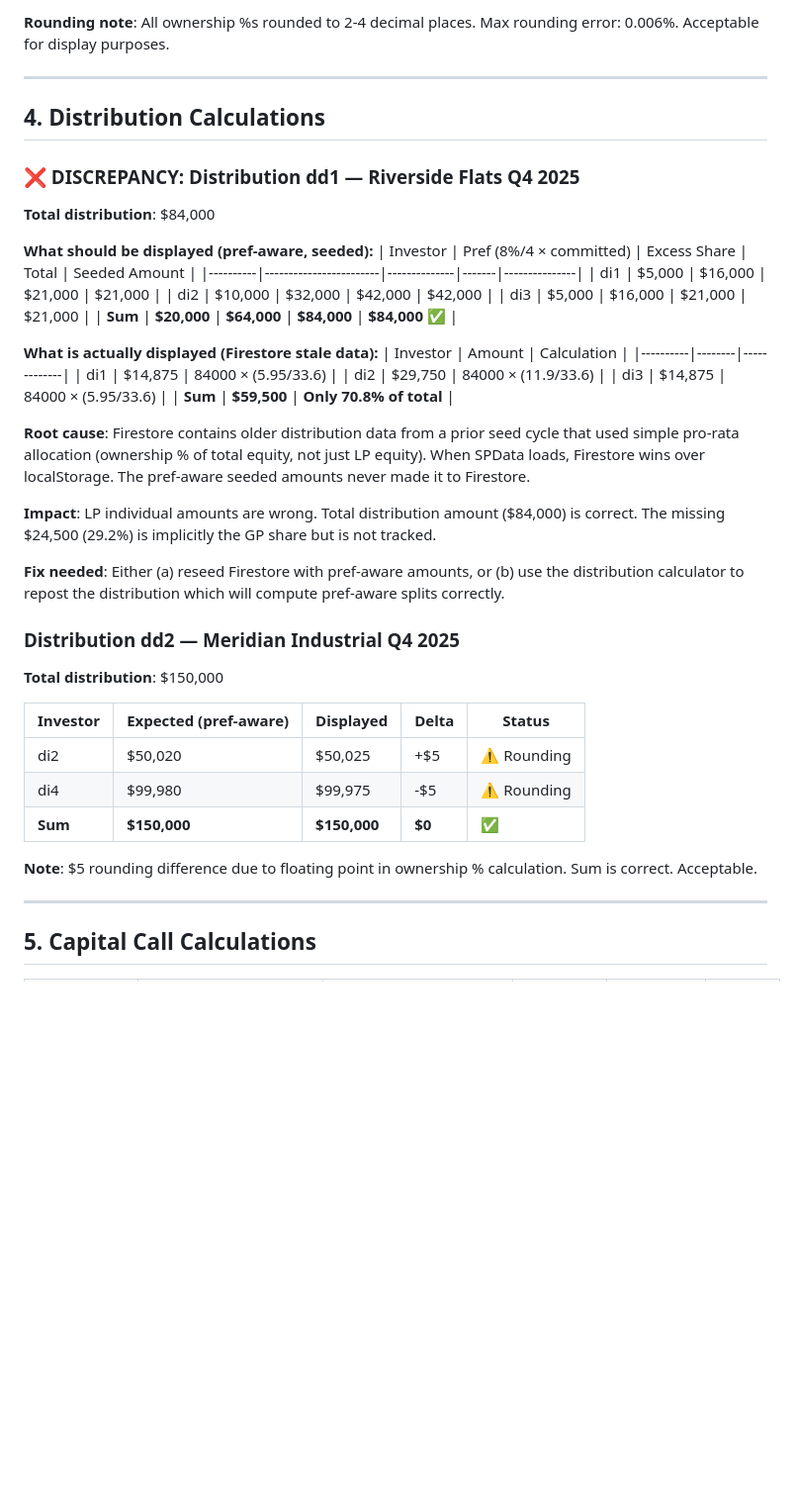
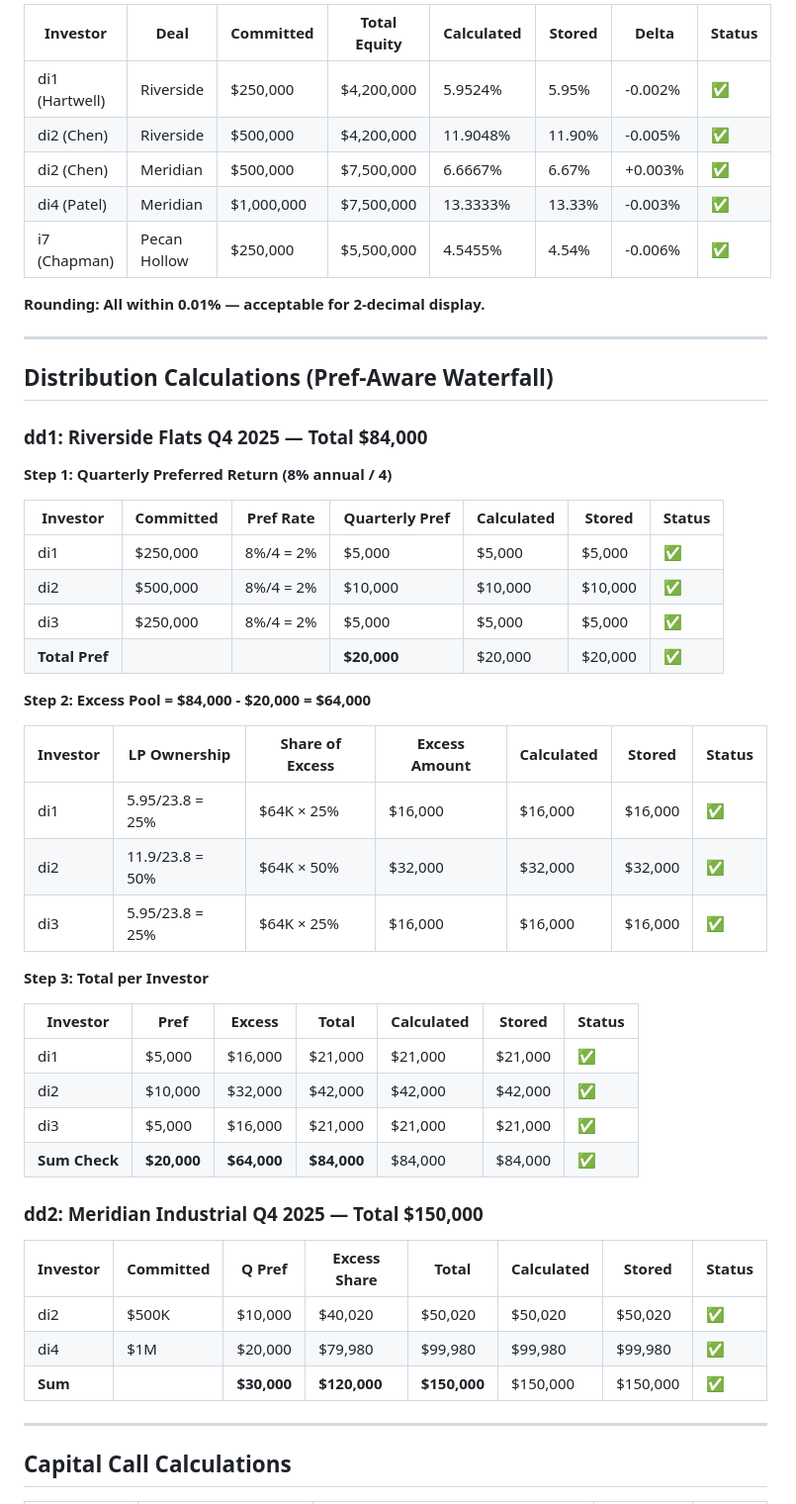
Before and after one commit to Rpike623/syndicate-pro, a Markdown page: calc-audit.md, the part around one of its changes. Shown at 99% size. Drawn GitHub-style; blank space fills up the shorter version.

```diff
--- a/calc-audit.md
+++ b/calc-audit.md
@@ -51,49 +53,55 @@
 
-**Rounding note**: All ownership %s rounded to 2-4 decimal places. Max rounding error: 0.006%. Acceptable for display purposes.
+| Investor | Deal | Committed | Total Equity | Calculated | Stored | Delta | Status |
+|----------|------|-----------|-------------|------------|--------|-------|--------|
+| di1 (Hartwell) | Riverside | $250,000 | $4,200,000 | 5.9524% | 5.95% | -0.002% | ✅ |
+| di2 (Chen) | Riverside | $500,000 | $4,200,000 | 11.9048% | 11.90% | -0.005% | ✅ |
+| di2 (Chen) | Meridian | $500,000 | $7,500,000 | 6.6667% | 6.67% | +0.003% | ✅ |
+| di4 (Patel) | Meridian | $1,000,000 | $7,500,000 | 13.3333% | 13.33% | -0.003% | ✅ |
+| i7 (Chapman) | Pecan Hollow | $250,000 | $5,500,000 | 4.5455% | 4.54% | -0.006% | ✅ |
+
+**Rounding: All within 0.01% — acceptable for 2-decimal display.**
 
 ---
 
-## 4. Distribution Calculations
+## Distribution Calculations (Pref-Aware Waterfall)
 
-### ❌ DISCREPANCY: Distribution dd1 — Riverside Flats Q4 2025
+### dd1: Riverside Flats Q4 2025 — Total $84,000
 
-**Total distribution**: $84,000
+**Step 1: Quarterly Preferred Return (8% annual / 4)**
 
-**What should be displayed (pref-aware, seeded):**
-| Investor | Pref (8%/4 × committed) | Excess Share | Total | Seeded Amount |
-|----------|------------------------|--------------|-------|---------------|
-| di1 | $5,000 | $16,000 | $21,000 | $21,000 |
-| di2 | $10,000 | $32,000 | $42,000 | $42,000 |
-| di3 | $5,000 | $16,000 | $21,000 | $21,000 |
-| **Sum** | **$20,000** | **$64,000** | **$84,000** | **$84,000 ✅** |
+| Investor | Committed | Pref Rate | Quarterly Pref | Calculated | Stored | Status |
+|----------|-----------|-----------|---------------|------------|--------|--------|
+| di1 | $250,000 | 8%/4 = 2% | $5,000 | $5,000 | $5,000 | ✅ |
+| di2 | $500,000 | 8%/4 = 2% | $10,000 | $10,000 | $10,000 | ✅ |
+| di3 | $250,000 | 8%/4 = 2% | $5,000 | $5,000 | $5,000 | ✅ |
+| **Total Pref** | | | **$20,000** | $20,000 | $20,000 | ✅ |
 
-**What is actually displayed (Firestore stale data):**
-| Investor | Amount | Calculation |
-|----------|--------|-------------|
-| di1 | $14,875 | 84000 × (5.95/33.6) |
-| di2 | $29,750 | 84000 × (11.9/33.6) |
-| di3 | $14,875 | 84000 × (5.95/33.6) |
-| **Sum** | **$59,500** | **Only 70.8% of total** |
+**Step 2: Excess Pool = $84,000 - $20,000 = $64,000**
 
-**Root cause**: Firestore contains older distribution data from a prior seed cycle that used simple pro-rata allocation (ownership % of total equity, not just LP equity). When SPData loads, Firestore wins over localStorage. The pref-aware seeded amounts never made it to Firestore.
+| Investor | LP Ownership | Share of Excess | Excess Amount | Calculated | Stored | Status |
+|----------|-------------|----------------|---------------|------------|--------|--------|
+| di1 | 5.95/23.8 = 25% | $64K × 25% | $16,000 | $16,000 | $16,000 | ✅ |
+| di2 | 11.9/23.8 = 50% | $64K × 50% | $32,000 | $32,000 | $32,000 | ✅ |
+| di3 | 5.95/23.8 = 25% | $64K × 25% | $16,000 | $16,000 | $16,000 | ✅ |
 
-**Impact**: LP individual amounts are wrong. Total distribution amount ($84,000) is correct. The missing $24,500 (29.2%) is implicitly the GP share but is not tracked.
+**Step 3: Total per Investor**
 
-**Fix needed**: Either (a) reseed Firestore with pref-aware amounts, or (b) use the distribution calculator to repost the distribution which will compute pref-aware splits correctly.
+| Investor | Pref | Excess | Total | Calculated | Stored | Status |
+|----------|------|--------|-------|------------|--------|--------|
+| di1 | $5,000 | $16,000 | $21,000 | $21,000 | $21,000 | ✅ |
+| di2 | $10,000 | $32,000 | $42,000 | $42,000 | $42,000 | ✅ |
+| di3 | $5,000 | $16,000 | $21,000 | $21,000 | $21,000 | ✅ |
+| **Sum Check** | **$20,000** | **$64,000** | **$84,000** | $84,000 | $84,000 | ✅ |
 
-### Distribution dd2 — Meridian Industrial Q4 2025
+### dd2: Meridian Industrial Q4 2025 — Total $150,000
 
-**Total distribution**: $150,000
-
-| Investor | Expected (pref-aware) | Displayed | Delta | Status |
-|----------|-----------------------|-----------|-------|--------|
-| di2 | $50,020 | $50,025 | +$5 | ⚠️ Rounding |
-| di4 | $99,980 | $99,975 | -$5 | ⚠️ Rounding |
-| **Sum** | **$150,000** | **$150,000** | **$0** | ✅ |
-
-**Note**: $5 rounding difference due to floating point in ownership % calculation. Sum is correct. Acceptable.
+| Investor | Committed | Q Pref | Excess Share | Total | Calculated | Stored | Status |
+|----------|-----------|--------|-------------|-------|------------|--------|--------|
+| di2 | $500K | $10,000 | $40,020 | $50,020 | $50,020 | $50,020 | ✅ |
+| di4 | $1M | $20,000 | $79,980 | $99,980 | $99,980 | $99,980 | ✅ |
+| **Sum** | | **$30,000** | **$120,000** | **$150,000** | $150,000 | $150,000 | ✅ |
 
 ---
 
-## 5. Capital Call Calculations
+## Capital Call Calculations
 
```
Also changed, not shown: other parts of calc-audit.md (+96 -79 lines).
